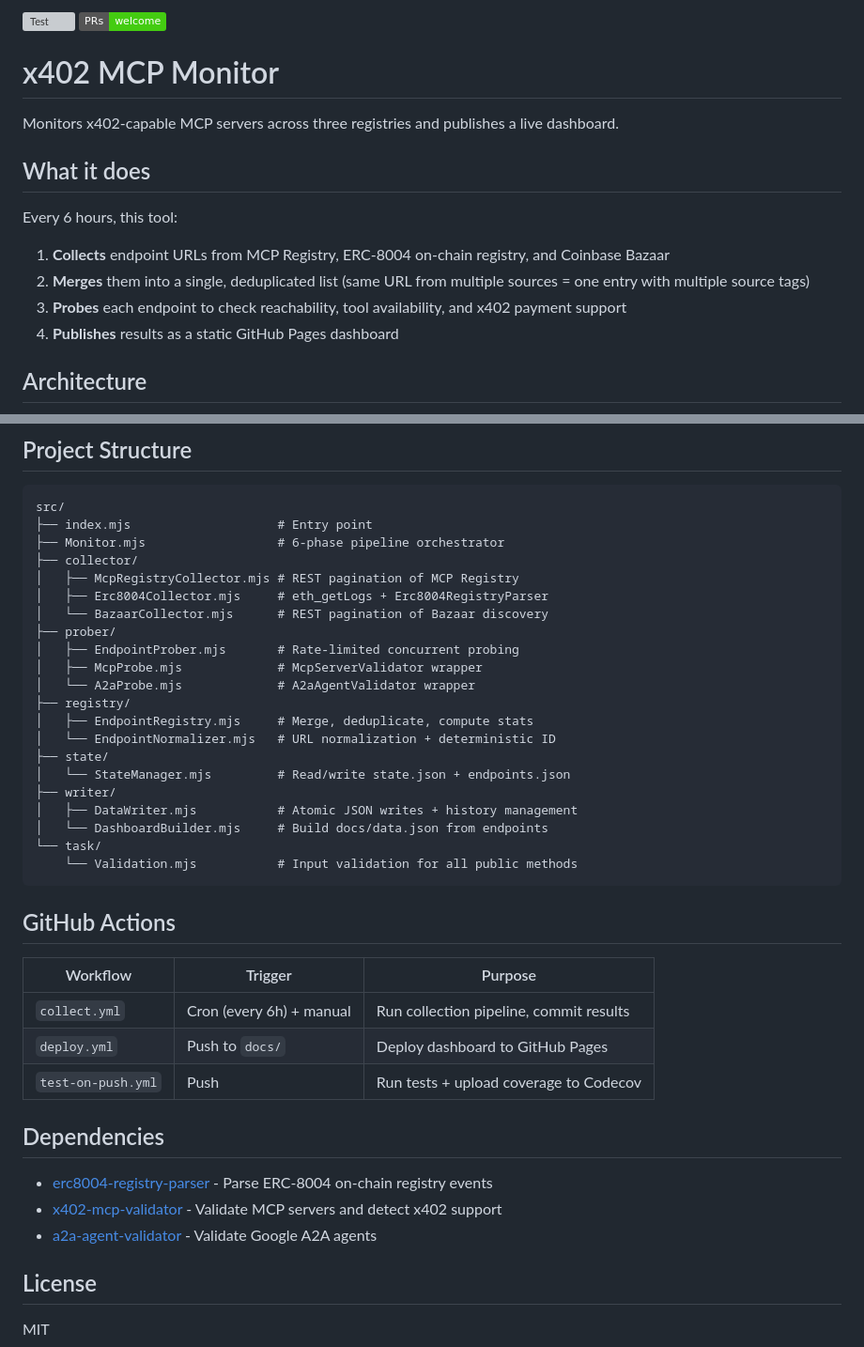
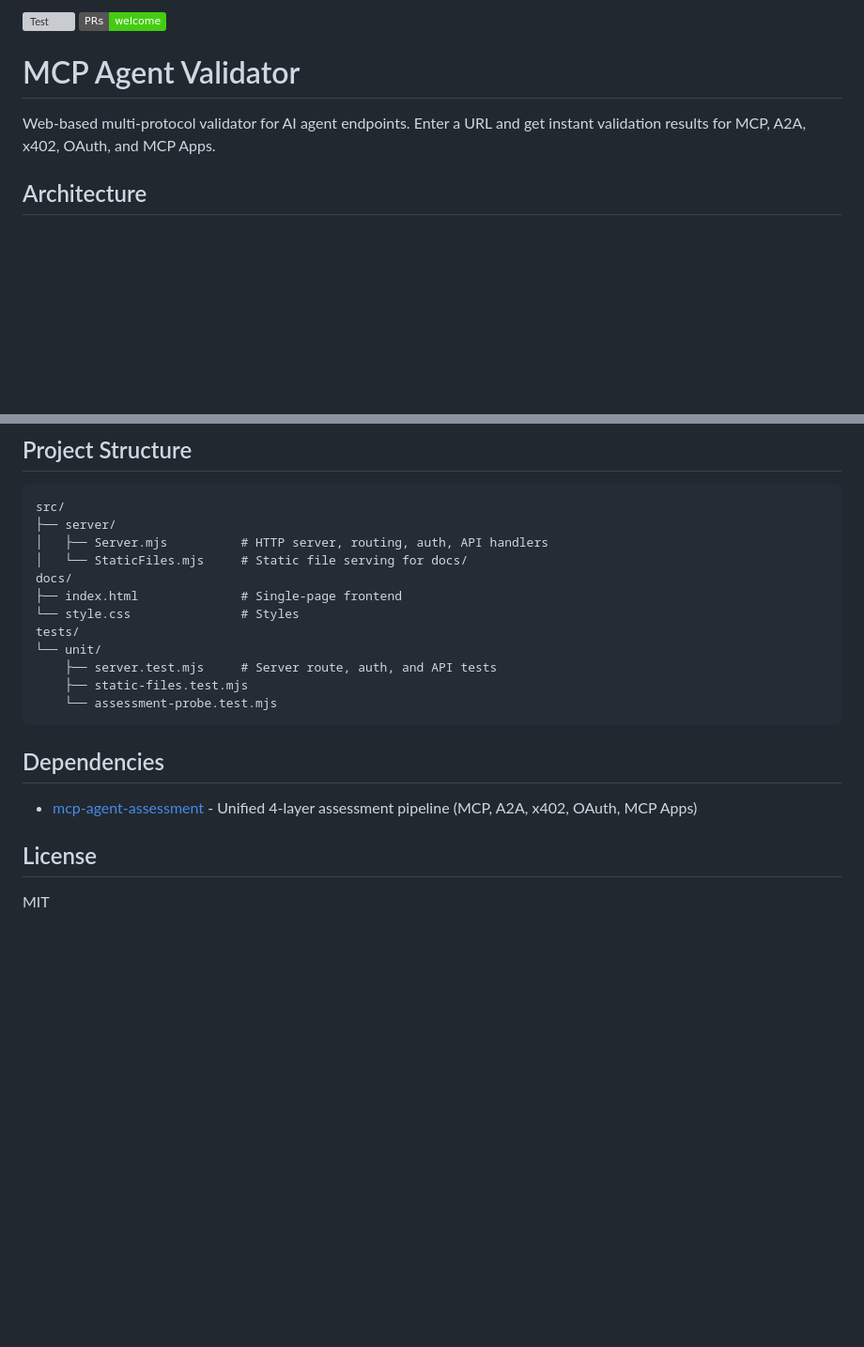
Before and after one commit to FlowMCP/x402-mcp-monitor, a Markdown page: README.md, 2 parts joined by grey strips. Shown at 94% size. Rendered like a GitHub page; badges without logos; blank space fills up the shorter version; grey boxes are pictures that could not be loaded.

````diff
--- a/README.md
+++ b/README.md
@@ -2,16 +2,7 @@
 
-# x402 MCP Monitor
+# MCP Agent Validator
 
-Monitors x402-capable MCP servers across three registries and publishes a live dashboard.
-
-## What it does
-
-Every 6 hours, this tool:
-
-1. **Collects** endpoint URLs from MCP Registry, ERC-8004 on-chain registry, and Coinbase Bazaar
-2. **Merges** them into a single, deduplicated list (same URL from multiple sources = one entry with multiple source tags)
-3. **Probes** each endpoint to check reachability, tool availability, and x402 payment support
-4. **Publishes** results as a static GitHub Pages dashboard
+Web-based multi-protocol validator for AI agent endpoints. Enter a URL and get instant validation results for MCP, A2A, x402, OAuth, and MCP Apps.
 
 ## Architecture
 
@@ -102,41 +89,22 @@ Each endpoint carries its discovery source(s) as tags and the latest probe resul
 
 ```
 src/
-├── index.mjs                    # Entry point
-├── Monitor.mjs                  # 6-phase pipeline orchestrator
-├── collector/
-│   ├── McpRegistryCollector.mjs # REST pagination of MCP Registry
-│   ├── Erc8004Collector.mjs     # eth_getLogs + Erc8004RegistryParser
-│   └── BazaarCollector.mjs      # REST pagination of Bazaar discovery
-├── prober/
-│   ├── EndpointProber.mjs       # Rate-limited concurrent probing
-│   ├── McpProbe.mjs             # McpServerValidator wrapper
-│   └── A2aProbe.mjs             # A2aAgentValidator wrapper
-├── registry/
-│   ├── EndpointRegistry.mjs     # Merge, deduplicate, compute stats
-│   └── EndpointNormalizer.mjs   # URL normalization + deterministic ID
-├── state/
-│   └── StateManager.mjs         # Read/write state.json + endpoints.json
-├── writer/
-│   ├── DataWriter.mjs           # Atomic JSON writes + history management
-│   └── DashboardBuilder.mjs     # Build docs/data.json from endpoints
-└── task/
-    └── Validation.mjs           # Input validation for all public methods
+├── server/
+│   ├── Server.mjs          # HTTP server, routing, auth, API handlers
+│   └── StaticFiles.mjs     # Static file serving for docs/
+docs/
+├── index.html              # Single-page frontend
+└── style.css               # Styles
+tests/
+└── unit/
+    ├── server.test.mjs     # Server route, auth, and API tests
+    ├── static-files.test.mjs
+    └── assessment-probe.test.mjs
 ```
-
-## GitHub Actions
-
-| Workflow | Trigger | Purpose |
-|----------|---------|---------|
-| `collect.yml` | Cron (every 6h) + manual | Run collection pipeline, commit results |
-| `deploy.yml` | Push to `docs/` | Deploy dashboard to GitHub Pages |
-| `test-on-push.yml` | Push | Run tests + upload coverage to Codecov |
 
 ## Dependencies
 
-- [erc8004-registry-parser](https://github.com/FlowMCP/erc8004-registry-parser) - Parse ERC-8004 on-chain registry events
-- [x402-mcp-validator](https://github.com/FlowMCP/x402-mcp-validator) - Validate MCP servers and detect x402 support
-- [a2a-agent-validator](https://github.com/FlowMCP/a2a-agent-validator) - Validate Google A2A agents
+- [mcp-agent-assessment](https://github.com/FlowMCP/mcp-server-assessment) - Unified 4-layer assessment pipeline (MCP, A2A, x402, OAuth, MCP Apps)
 
 ## License
 
````
Also changed, not shown: other parts of README.md (+53 -57 lines).
